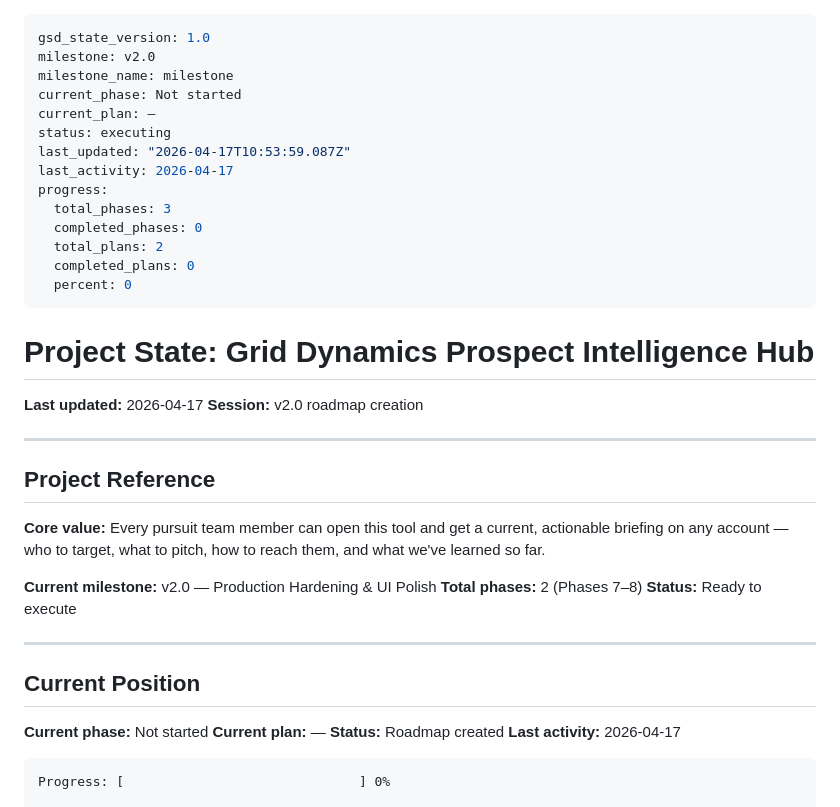
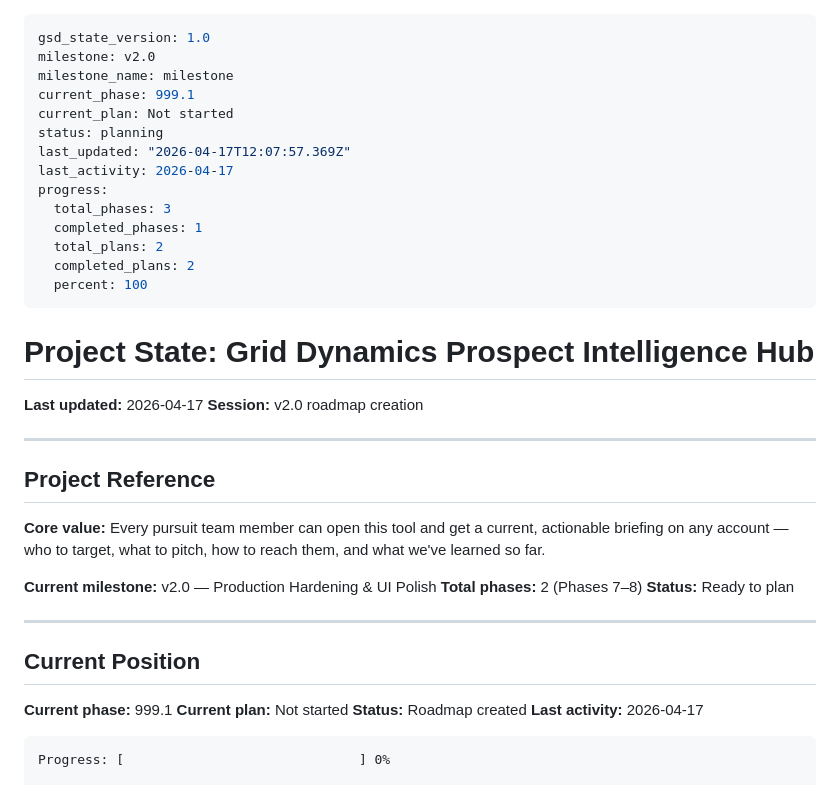
Before and after one commit to dzabihaylo/account-planning, a Markdown page: .planning/STATE.md, the part around the change. Drawn GitHub-style.

Commit message:
docs(phase-07): complete phase execution

```diff
--- a/.planning/STATE.md
+++ b/.planning/STATE.md
@@ -2,17 +2,17 @@
 gsd_state_version: 1.0
 milestone: v2.0
 milestone_name: milestone
-current_phase: Not started
-current_plan: —
-status: executing
-last_updated: "2026-04-17T10:53:59.087Z"
+current_phase: 999.1
+current_plan: Not started
+status: planning
+last_updated: "2026-04-17T12:07:57.369Z"
 last_activity: 2026-04-17
 progress:
   total_phases: 3
-  completed_phases: 0
+  completed_phases: 1
   total_plans: 2
-  completed_plans: 0
-  percent: 0
+  completed_plans: 2
+  percent: 100
 ---
 
 # Project State: Grid Dynamics Prospect Intelligence Hub
@@ -28,14 +28,14 @@ progress:
 
 **Current milestone:** v2.0 — Production Hardening & UI Polish
 **Total phases:** 2 (Phases 7–8)
-**Status:** Ready to execute
+**Status:** Ready to plan
 
 ---
 
 ## Current Position
 
-**Current phase:** Not started
-**Current plan:** —
+**Current phase:** 999.1
+**Current plan:** Not started
 **Status:** Roadmap created
 **Last activity:** 2026-04-17
 
```
Also changed, not shown: .planning/ROADMAP.md (+2 -2 lines), 1 other file.
